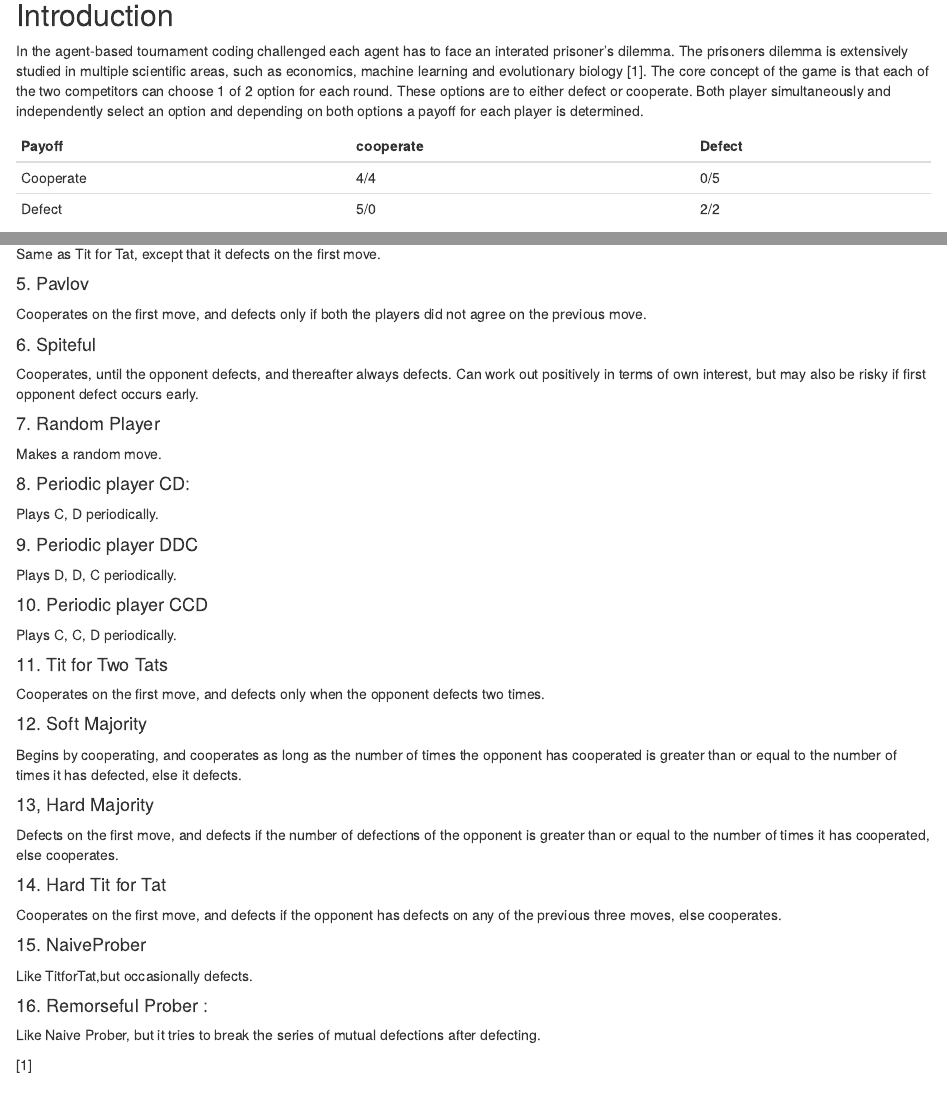
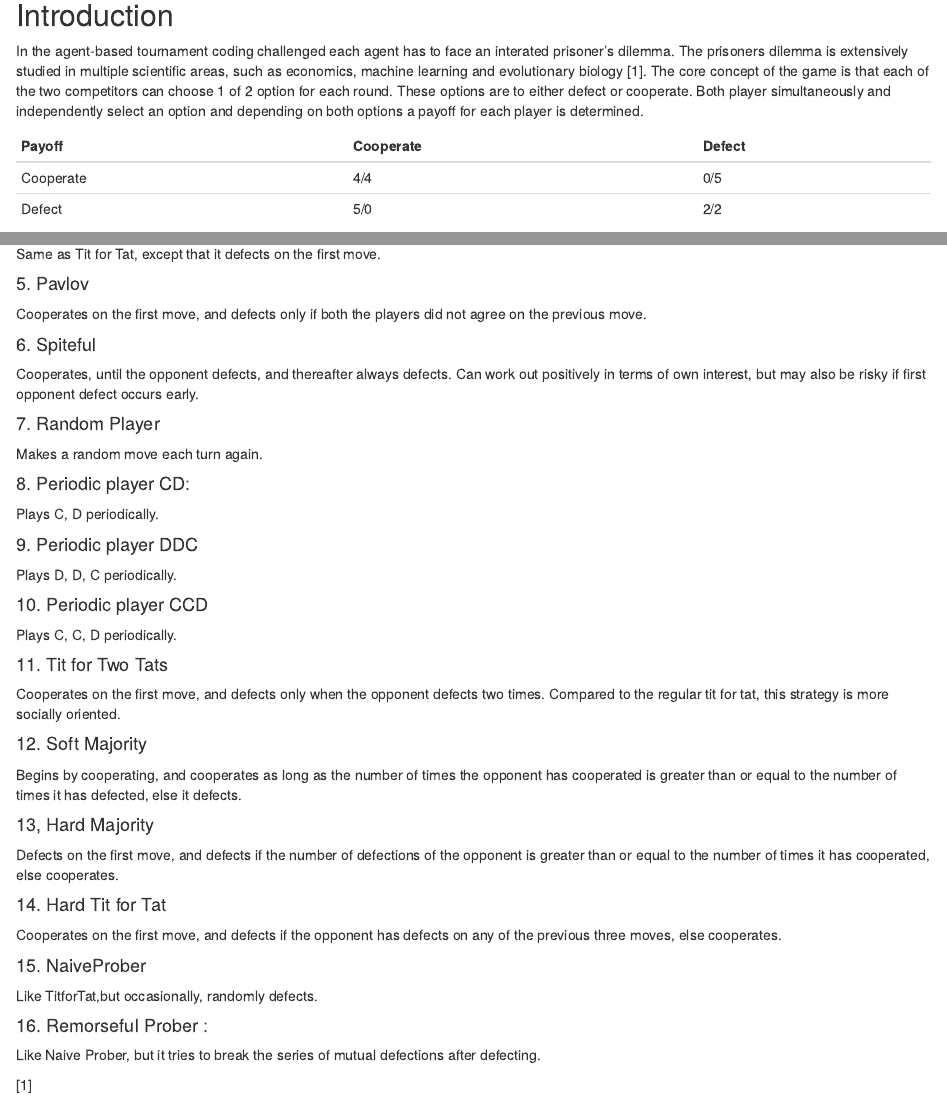
Before and after one commit to jasonrwang/prisoners_in_R, an R Markdown document (prisoners_in_R.Rmd): the page in a window 1100 px wide, from 180 px down, and a second part further down, joined at a grey line. Rendered offline with R 4.5, knitr and Pandoc, with nearby package versions.

Commit message:
Update prisoners_in_R.Rmd

```diff
--- a/prisoners_in_R.Rmd
+++ b/prisoners_in_R.Rmd
@@ -11,7 +11,7 @@ In the agent-based tournament coding challenged each agent has to face an intera
 
 
 
-Payoff | cooperate | Defect
+Payoff | Cooperate | Defect
 --- | --- | ---
 Cooperate| 4/4 | 0/5
 Defect | 5/0 | 2/2
@@ -44,7 +44,7 @@ Cooperates on the first move, and defects only if both the players did not agree
 Cooperates, until the opponent defects, and thereafter always defects. Can work out positively in terms of own interest, but may also be risky if first opponent defect occurs early.
 
 #### 7. Random Player
-Makes a random move.
+Makes a random move each turn again.
 
 #### 8. Periodic player CD:
 Plays C, D periodically.
@@ -56,7 +56,7 @@ Plays D, D, C periodically.
 Plays C, C, D periodically.
 
 #### 11. Tit for Two Tats
-Cooperates on the first move, and defects only when the opponent defects two times.
+Cooperates on the first move, and defects only when the opponent defects two times. Compared to the regular tit for tat, this strategy is more socially oriented.
 
 #### 12. Soft Majority
 Begins by cooperating, and cooperates as long as the number of times the opponent has cooperated is greater than or equal to the number of times it has defected, else it defects.
@@ -68,7 +68,7 @@ Defects on the first move, and defects if the number of defections of the oppone
 Cooperates on the first move, and defects if the opponent has defects on any of the previous three moves, else cooperates.
 
 #### 15. NaiveProber
-Like TitforTat,but occasionally defects.
+Like TitforTat,but occasionally, randomly defects.
 
 #### 16. Remorseful Prober :
 Like Naive Prober, but it tries to break the series of mutual defections after defecting.
```
